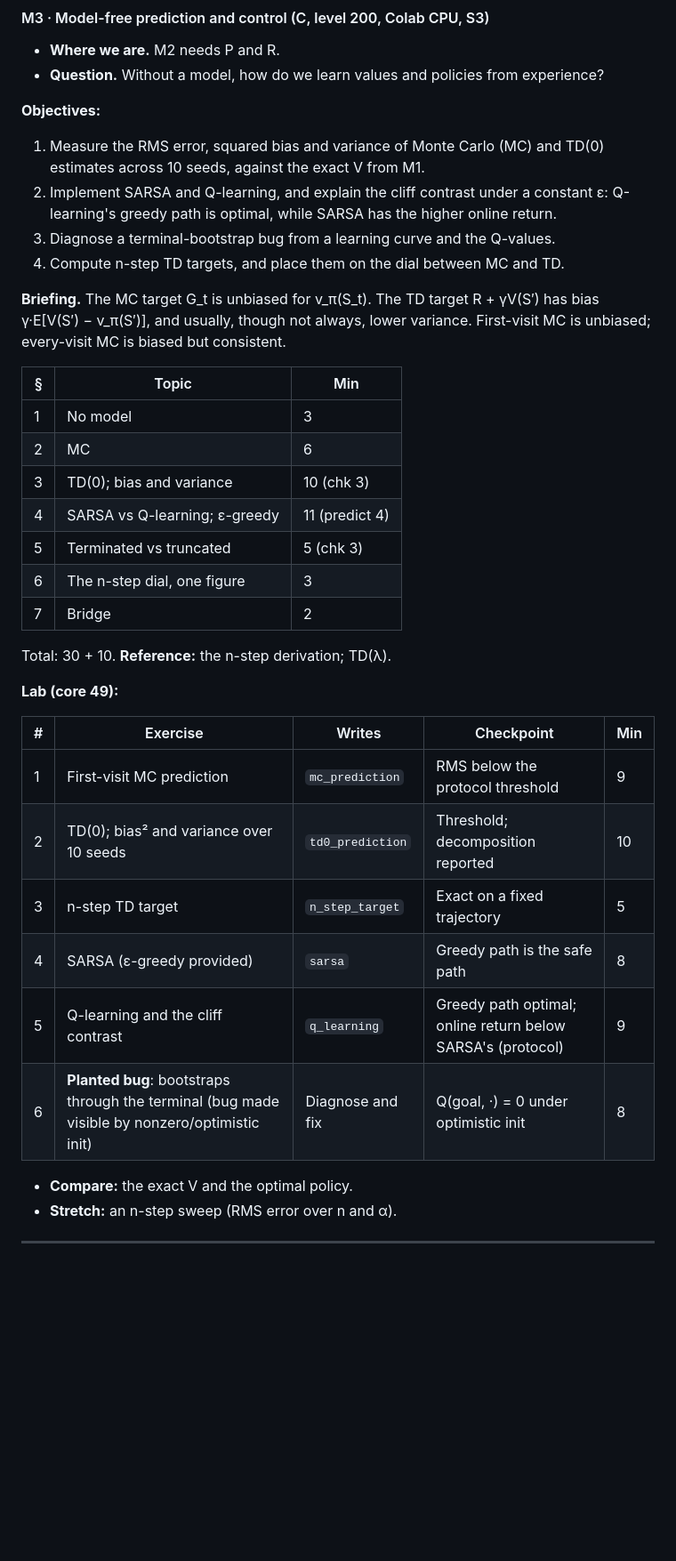
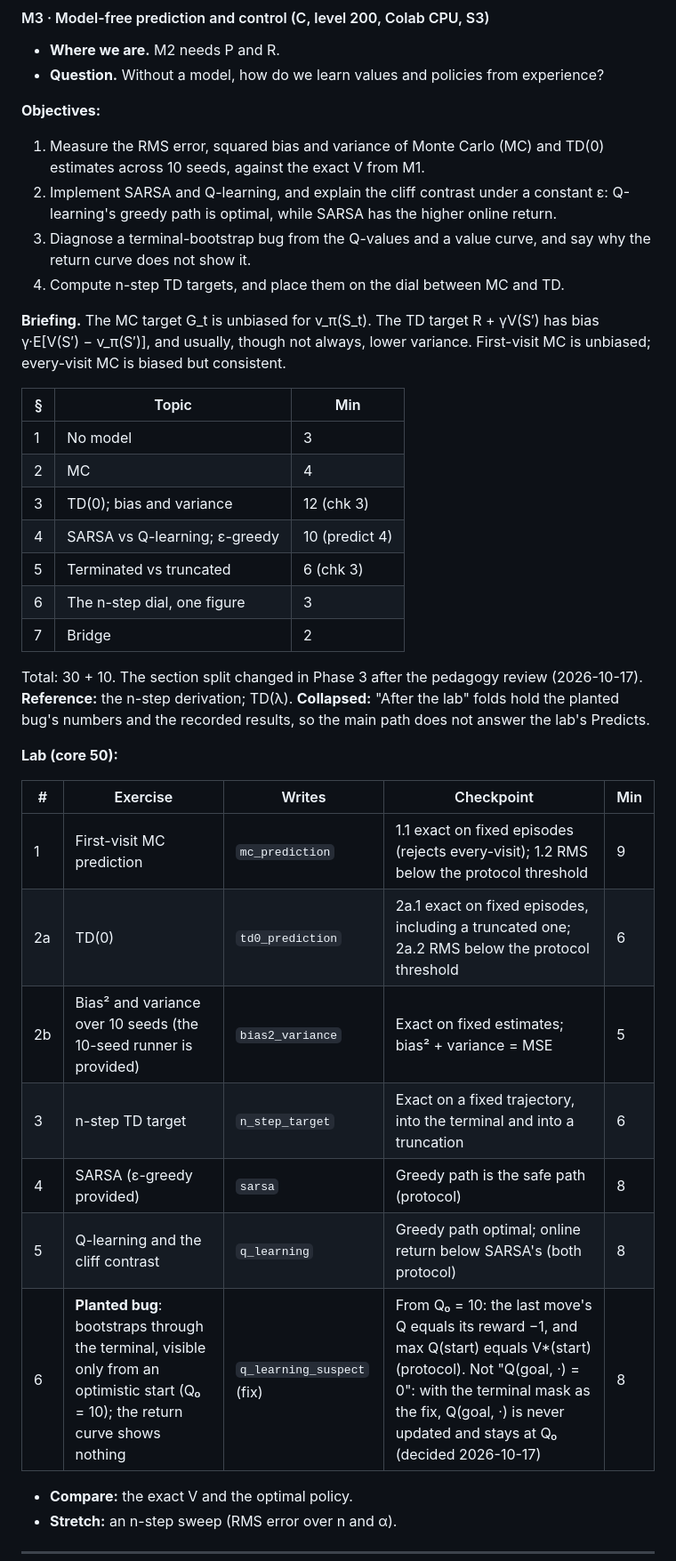
Before and after one commit to project-delphi/practical-rl, a Markdown page: PLAN.md, the part around one of its changes. Shown at 89% size. Drawn GitHub-style; blank space fills up the shorter version.

Commit message:
PLAN §4 and Appendix C: Module 3 as built and revised
Section minutes after the pedagogy review (still 30 + 10), Exercise 2 split into 2a
(TD(0)) and 2b (bias² and variance, exact), objective 3's value-curve wording, the
planted bug's checkpoint (the terminal mask's invariant, not Q(goal) = 0: R12), and
the room table's 500-episode window. Lab core 50, under the cap of 52.

Co-Authored-By: Claude Opus 5.5 <noreply@anthropic.com>

```diff
--- a/PLAN.md
+++ b/PLAN.md
@@ -304,7 +304,7 @@ Total: 30 + 8 + 2. **Collapsed:** modified policy iteration; asynchronous VI; th
 **Objectives:**
 1. Measure the RMS error, squared bias and variance of Monte Carlo (MC) and TD(0) estimates across 10 seeds, against the exact V from M1.
 2. Implement SARSA and Q-learning, and explain the cliff contrast under a constant ε: Q-learning's greedy path is optimal, while SARSA has the higher online return.
-3. Diagnose a terminal-bootstrap bug from a learning curve and the Q-values.
+3. Diagnose a terminal-bootstrap bug from the Q-values and a value curve, and say why the return curve does not show it.
 4. Compute n-step TD targets, and place them on the dial between MC and TD.
 
 **Briefing.** The MC target G_t is unbiased for v_π(S_t). The TD target R + γV(S′) has bias γ·E[V(S′) − v_π(S′)], and usually, though not always, lower variance. First-visit MC is unbiased; every-visit MC is biased but consistent.
@@ -312,25 +312,26 @@ Total: 30 + 8 + 2. **Collapsed:** modified policy iteration; asynchronous VI; th
 | § | Topic | Min |
 |---|---|---|
 | 1 | No model | 3 |
-| 2 | MC | 6 |
-| 3 | TD(0); bias and variance | 10 (chk 3) |
-| 4 | SARSA vs Q-learning; ε-greedy | 11 (predict 4) |
-| 5 | Terminated vs truncated | 5 (chk 3) |
+| 2 | MC | 4 |
+| 3 | TD(0); bias and variance | 12 (chk 3) |
+| 4 | SARSA vs Q-learning; ε-greedy | 10 (predict 4) |
+| 5 | Terminated vs truncated | 6 (chk 3) |
 | 6 | The n-step dial, one figure | 3 |
 | 7 | Bridge | 2 |
 
-Total: 30 + 10. **Reference:** the n-step derivation; TD(λ).
+Total: 30 + 10. The section split changed in Phase 3 after the pedagogy review (2026-10-17). **Reference:** the n-step derivation; TD(λ). **Collapsed:** "After the lab" folds hold the planted bug's numbers and the recorded results, so the main path does not answer the lab's Predicts.
 
-**Lab (core 49):**
+**Lab (core 50):**
 
 | # | Exercise | Writes | Checkpoint | Min |
 |---|---|---|---|---|
-| 1 | First-visit MC prediction | `mc_prediction` | RMS below the protocol threshold | 9 |
-| 2 | TD(0); bias² and variance over 10 seeds | `td0_prediction` | Threshold; decomposition reported | 10 |
-| 3 | n-step TD target | `n_step_target` | Exact on a fixed trajectory | 5 |
-| 4 | SARSA (ε-greedy provided) | `sarsa` | Greedy path is the safe path | 8 |
-| 5 | Q-learning and the cliff contrast | `q_learning` | Greedy path optimal; online return below SARSA's (protocol) | 9 |
-| 6 | **Planted bug**: bootstraps through the terminal (bug made visible by nonzero/optimistic init) | Diagnose and fix | Q(goal, ·) = 0 under optimistic init | 8 |
+| 1 | First-visit MC prediction | `mc_prediction` | 1.1 exact on fixed episodes (rejects every-visit); 1.2 RMS below the protocol threshold | 9 |
+| 2a | TD(0) | `td0_prediction` | 2a.1 exact on fixed episodes, including a truncated one; 2a.2 RMS below the protocol threshold | 6 |
+| 2b | Bias² and variance over 10 seeds (the 10-seed runner is provided) | `bias2_variance` | Exact on fixed estimates; bias² + variance = MSE | 5 |
+| 3 | n-step TD target | `n_step_target` | Exact on a fixed trajectory, into the terminal and into a truncation | 6 |
+| 4 | SARSA (ε-greedy provided) | `sarsa` | Greedy path is the safe path (protocol) | 8 |
+| 5 | Q-learning and the cliff contrast | `q_learning` | Greedy path optimal; online return below SARSA's (both protocol) | 8 |
+| 6 | **Planted bug**: bootstraps through the terminal, visible only from an optimistic start (Q₀ = 10); the return curve shows nothing | `q_learning_suspect` (fix) | From Q₀ = 10: the last move's Q equals its reward −1, and max Q(start) equals V\*(start) (protocol). Not "Q(goal, ·) = 0": with the terminal mask as the fix, Q(goal, ·) is never updated and stays at Q₀ (decided 2026-10-17) | 8 |
 
 - **Compare:** the exact V and the optimal policy.
 - **Stretch:** an n-step sweep (RMS error over n and α).
```
Also changed, not shown: other parts of PLAN.md (+1 -1 lines).
